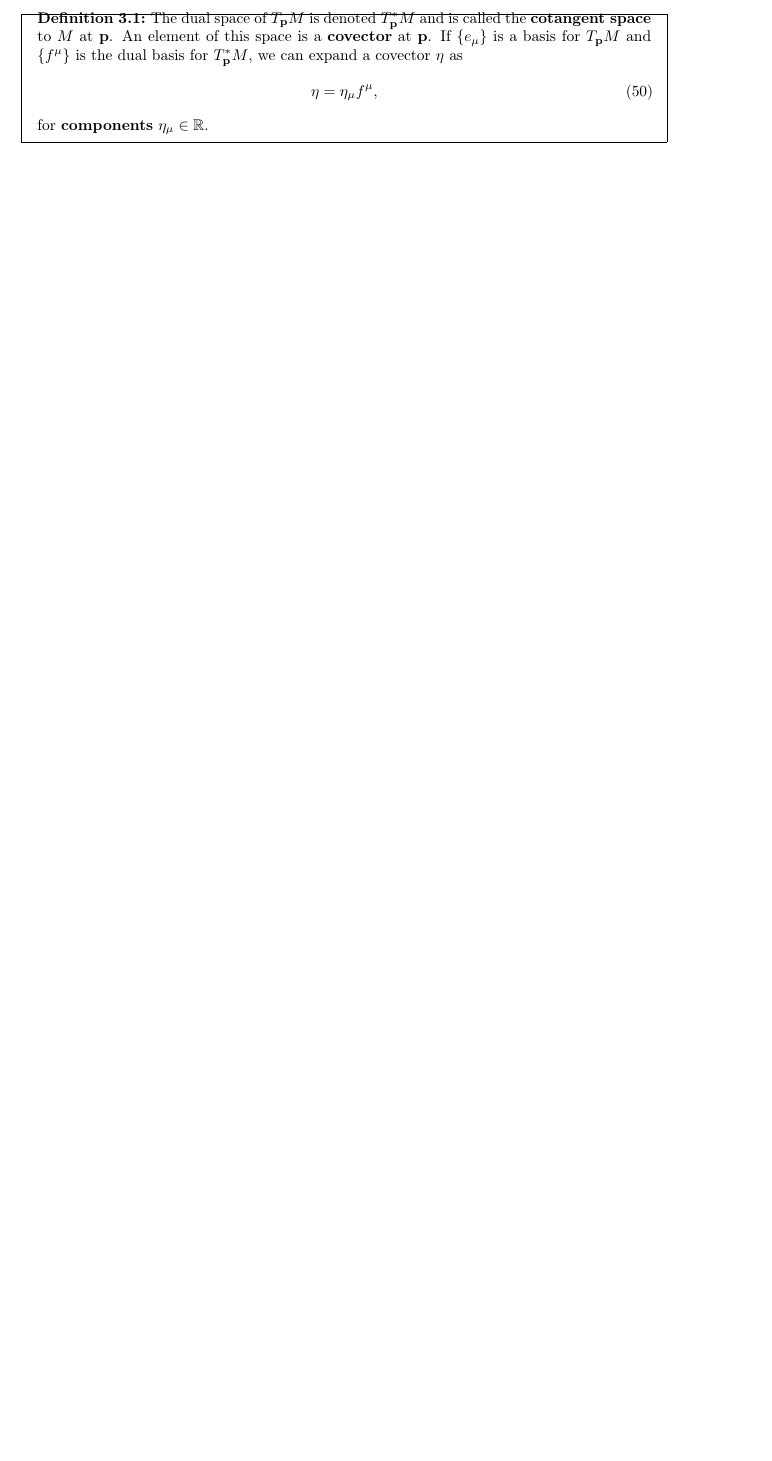
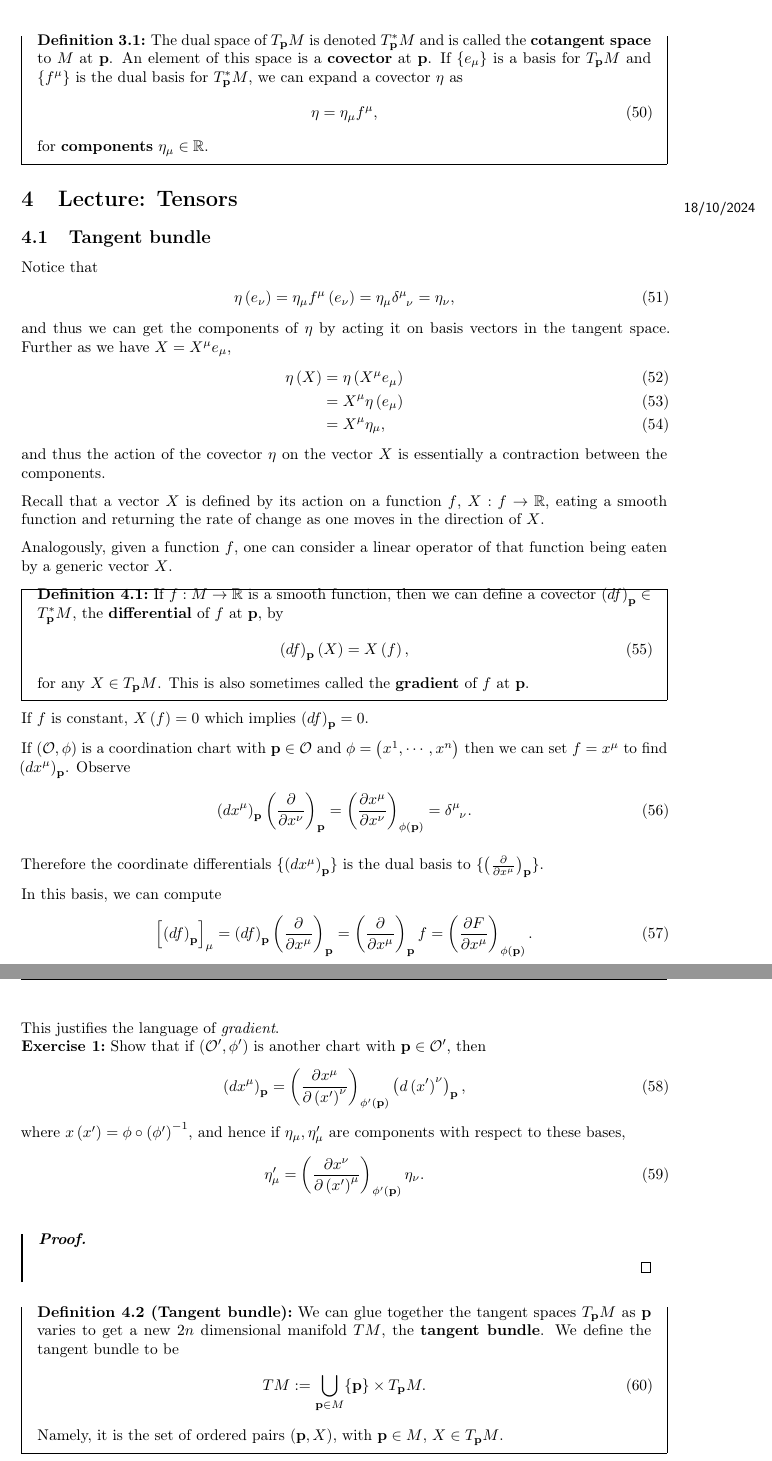
Before and after one commit to CianLM/General-Relativity, a LaTeX document (master.tex, which reads lec_04.tex, preamble.tex): part of page 7 of 7 before the commit and two parts of pages 8 and 9 of 11 after it, the two joined at a grey line, cut so that both start at the same text, the shorter picture padded with empty space. Compiled offline with pdfLaTeX.

Commit message:
Lecture 4

```diff
--- /dev/null
+++ b/lec_04.tex
@@ -0,0 +1,69 @@
+\lecture{4}{18/10/2024}{Tensors}
+
+
+\subsection{Tangent bundle}
+
+
+
+Notice that
+\begin{align}
+    \eta \left( e_\nu \right)  = \eta_\mu f^{\mu} \left( e_{\nu} \right) = \eta_\mu \tensor{\delta}{^{\mu}_\nu} = \eta_\nu
+,\end{align}
+and thus we can get the components of $\eta$ by acting it on basis vectors in the tangent space. Further as we have $X = X^{\mu} e_{\mu}$,
+\begin{align}
+    \eta \left( X \right) &= \eta \left( X^{\mu} e_{\mu} \right)\\
+    &= X^{\mu} \eta \left( e_\mu \right)  \\
+    &= X^{\mu} \eta_\mu
+,\end{align}
+and thus the action of the covector $\eta$ on the vector $X$ is essentially a contraction between the components.
+
+Recall that a vector $X$ is defined by its action on a function $f$, $X : f \to \R$, eating a smooth function and returning the rate of change as one moves in the direction of $X$.
+
+Analogously, given a function $f$, one can consider a linear operator of that function being eaten by a generic vector $X$.
+
+\begin{definition}
+    If $f : M \to \R$ is a smooth function, then we can define a covector $\left( d f \right)_{\vb{p}} \in T_{\vb{p}}^{*} M$, the \textbf{differential} of $f$ at $\vb{p}$, by
+    \begin{align}
+        \left( d f \right)_{\vb{p}} \left( X \right) = X \left( f \right)
+    ,\end{align}
+    for any $X \in T_{\vb{p}} M$.
+    This is also sometimes called the \textbf{gradient} of $f$ at $\vb{p}$.
+\end{definition}
+
+If $f$ is constant, $X \left( f \right) = 0$ which implies $\left( d f \right)_{\vb{p}} = 0$.
+
+If $\left( \mathcal{O}, \phi \right) $ is a coordination chart with $\vb{p} \in \mathcal{O}$ and $\phi = \left( x^1, \cdots, x^{n} \right) $ then we can set $f = x^{\mu}$ to find $\left( dx^{\mu} \right)_{\vb{p}}$. Observe
+\begin{align}
+    \left( d x^{\mu} \right)_{\vb{p}} \left( \pdv{x^{\nu}} \right)_{\vb{p}} = \left( \pdv{x^{\mu}}{x^{\nu}} \right)_{\phi \left( \vb{p} \right) } = \tensor{\delta}{^{\mu}_{\nu}}
+.\end{align}
+
+Therefore the coordinate differentials $\{\left( d x^{\mu} \right)_{\vb{p}}\} $ is the dual basis to $\{ \left( \pdv{x^{\mu}} \right)_{\vb{p}} \}$.
+
+In this basis, we can compute
+\begin{align}
+    \left[ \left( d f \right)_{\vb{p}} \right]_{\mu} = \left( df \right)_{\vb{p}} \left( \pdv{x^{\mu}} \right)_{\vb{p}} = \left( \pdv{x^{\mu}} \right)_{\vb{p}} f = \left( \pdv{F}{x^{\mu}} \right)_{\phi \left( \vb{p} \right) }
+.\end{align}
+This justifies the language of \textit{gradient}.
+
+\begin{exercise}
+    Show that if $\left( \mathcal{O}', \phi'\right) $ is another chart with $\vb{p} \in \mathcal{O}'$, then
+    \begin{align}
+        \left( d x^{\mu}\right)_{\vb{p}} = \left( \pdv{x^{\mu}}{\left( x' \right) ^{\nu}} \right)_{\phi' \left( \vb{p} \right) } \left( d \left( x' \right)^{\nu} \right)_{\vb{p}}
+    ,\end{align}
+    where $x \left( x' \right) = \phi \circ \left( \phi' \right)^{-1}$, and hence if $\eta_\mu, \eta'_\mu$ are components with respect to these bases,
+    \begin{align}
+        \eta'_{\mu} = \left( \pdv{x^{\nu}}{\left( x' \right)^{\mu}} \right)_{\phi' \left( \vb{p} \right) } \eta_\nu
+    .\end{align}
+\end{exercise}
+
+\begin{proof}
+
+\end{proof}
+
+\begin{definition}[ (\textbf{Tangent bundle})]
+    We can glue together the tangent spaces $T_{\vb{p}}M$ as $\vb{p}$ varies to get a new $2n$ dimensional manifold $TM$, the \textbf{tangent bundle}. We define the tangent bundle to be
+    \begin{align}
+        TM := \bigcup_{\vb{p}\in M} \{\vb{p}\} \times T_{\vb{p}} M
+    .\end{align}
+    Namely, it is the set of ordered pairs $\left( \vb{p}, X \right) $, with $\vb{p} \in M$, $X \in T_{\vb{p}}M$.
+\end{definition}
--- a/preamble.tex
+++ b/preamble.tex
@@ -123,7 +123,7 @@
 \newtheorem*{remark}{Remark}
 \newtheorem*{note}{Note}
 \newtheorem*{problem}{Problem}
-%\newtheorem*{example}{Example}
+\newtheorem*{example}{Example}
 \newtheorem*{examples}{Examples}
 
 \newtheorem*{observe}{Observe}
```
Also changed, not shown: master.tex (+1 -0 lines), master.pdf, lec_04.tex (110 more changed lines).
